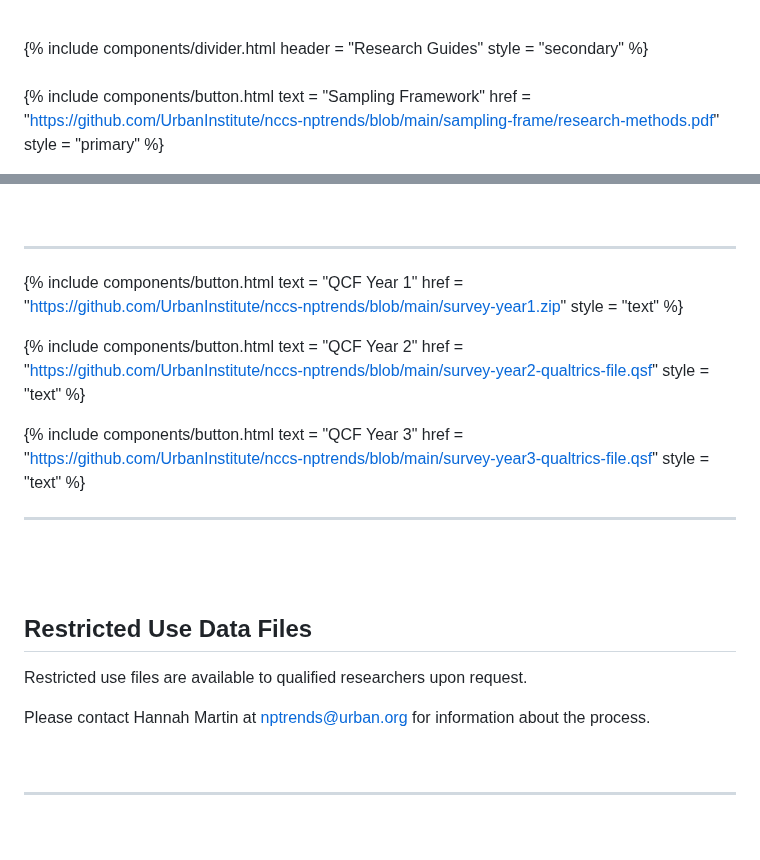
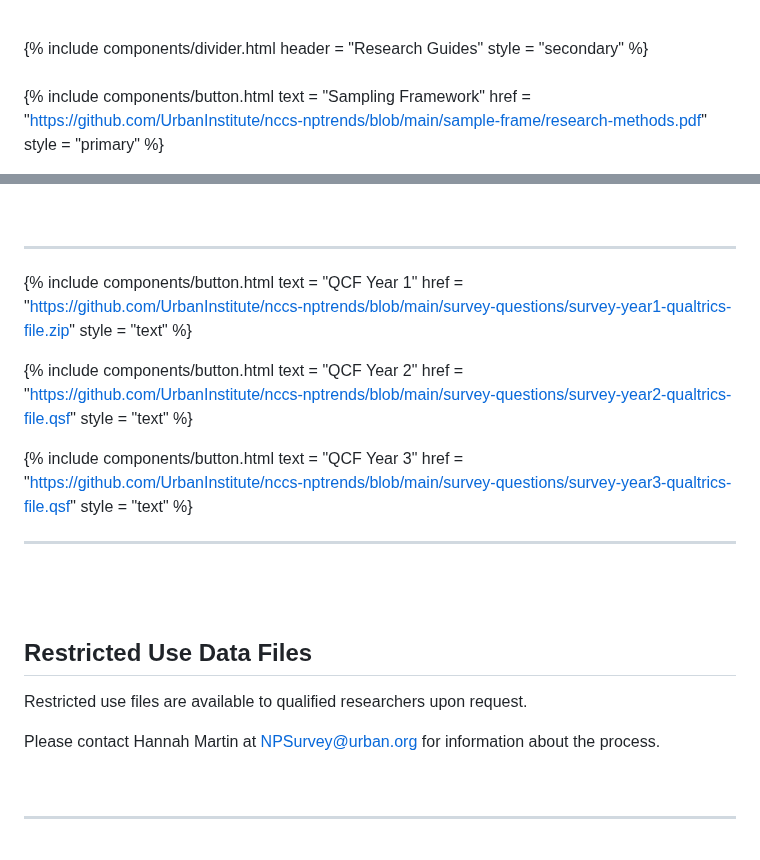
Before and after one commit to UrbanInstitute/nccs, a Markdown page: _resources/nonprofit-trends-and-impacts.md, 2 parts joined by grey strips. Drawn GitHub-style.

```diff
--- a/_resources/nonprofit-trends-and-impacts.md
+++ b/_resources/nonprofit-trends-and-impacts.md
@@ -54,7 +54,7 @@ Please cite the dataset as follows:
 
 {% include components/button.html
   text = "Sampling Framework"
-  href = "https://github.com/UrbanInstitute/nccs-nptrends/blob/main/sampling-frame/research-methods.pdf"
+  href = "https://github.com/UrbanInstitute/nccs-nptrends/blob/main/sample-frame/research-methods.pdf"
   style = "primary"
 %}
 
@@ -195,19 +195,19 @@ Qualtrics survey files (QCF) are available for all versions of the survey instru
 
 {% include components/button.html
   text = "QCF Year 1"
-  href = "https://github.com/UrbanInstitute/nccs-nptrends/blob/main/survey-year1.zip"
+  href = "https://github.com/UrbanInstitute/nccs-nptrends/blob/main/survey-questions/survey-year1-qualtrics-file.zip"
   style = "text"
 %}
 
 {% include components/button.html
   text = "QCF Year 2"
-  href = "https://github.com/UrbanInstitute/nccs-nptrends/blob/main/survey-year2-qualtrics-file.qsf"
+  href = "https://github.com/UrbanInstitute/nccs-nptrends/blob/main/survey-questions/survey-year2-qualtrics-file.qsf"
   style = "text"
 %}
 
 {% include components/button.html
   text = "QCF Year 3"
-  href = "https://github.com/UrbanInstitute/nccs-nptrends/blob/main/survey-year3-qualtrics-file.qsf"
+  href = "https://github.com/UrbanInstitute/nccs-nptrends/blob/main/survey-questions/survey-year3-qualtrics-file.qsf"
   style = "text"
 %}
 
@@ -226,7 +226,7 @@ Qualtrics survey files (QCF) are available for all versions of the survey instru
 
 Restricted use files are available to qualified researchers upon request.
 
-Please contact Hannah Martin at nptrends@urban.org for information about the process.
+Please contact Hannah Martin at NPSurvey@urban.org for information about the process.
 
 <br>
 <hr>
```
